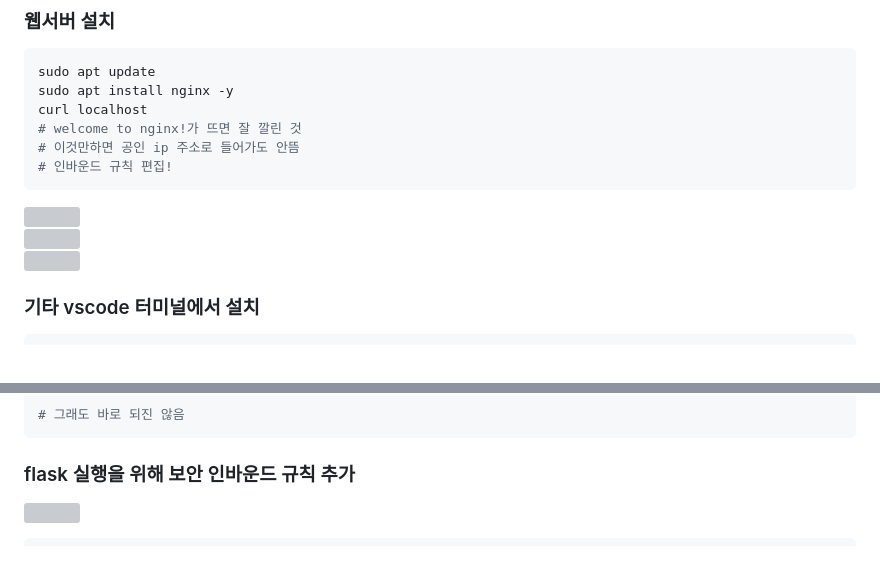
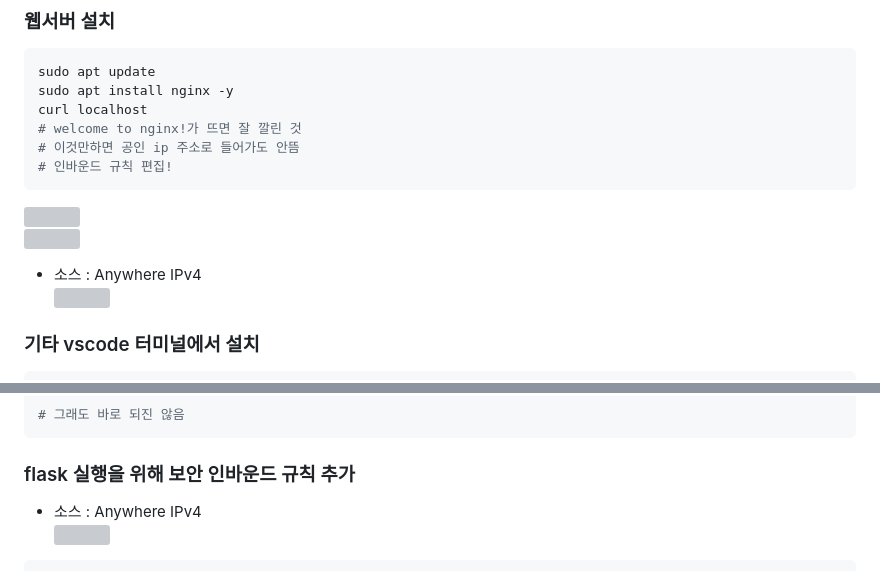
Before and after one commit to Minjoo522/SeSAC, a Markdown page: CLOUD/lecture_note.md, 2 parts joined by grey strips. GitHub-like rendering; grey boxes are pictures that could not be loaded.

Commit message:
📝 CLOUD - 보충

```diff
--- a/CLOUD/lecture_note.md
+++ b/CLOUD/lecture_note.md
@@ -366,6 +366,7 @@ curl localhost
 ~~~
 <img src="img/59.jpeg" width="700px" /><br>
 <img src="img/60.jpeg" width="700px" /><br>
+- 소스 : Anywhere IPv4<br>
 <img src="img/55.jpeg" width="700px" /><br>
 
 ### 기타 vscode 터미널에서 설치
@@ -397,6 +398,7 @@ curl localhost:5000
 ~~~
 
 ### flask 실행을 위해 보안 인바운드 규칙 추가
+- 소스 : Anywhere IPv4<br>
 <img src="img/56.jpeg" width="700px" /><br>
 
 ~~~python
```
